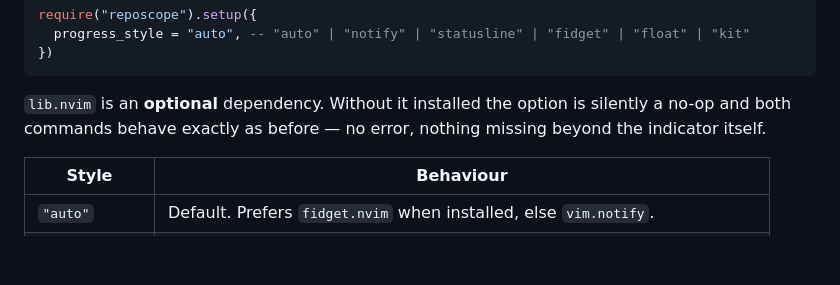
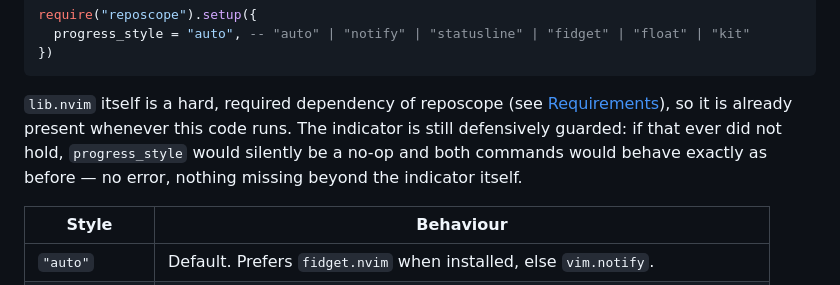
Before and after one commit to StefanBartl/reposcope.nvim, a Markdown page: docs/configuration.md, the part around the change. GitHub-like rendering; blank space fills up the shorter version.

Commit message:
docs(configuration): stop calling lib.nvim optional in the progress section
lib.nvim is a hard, required dependency (docs/requirements.md, CI's own
sibling-checkout comment, and dozens of bare module-load requires across
lua/reposcope). The progress-indicator paragraph called it 'optional'
dependency, contradicting that -- the pcall in utils/progress.lua is local
defensive padding for one indicator, not a real soft dependency. Reword to
match what the code and the rest of the docs actually say (LUA-01).

````diff
--- a/docs/configuration.md
+++ b/docs/configuration.md
@@ -104,9 +104,11 @@ require("reposcope").setup({
 })
 ```
 
-`lib.nvim` is an **optional** dependency. Without it installed the option is
-silently a no-op and both commands behave exactly as before — no error, nothing
-missing beyond the indicator itself.
+`lib.nvim` itself is a hard, required dependency of reposcope (see
+[Requirements](requirements.md)), so it is already present whenever this code
+runs. The indicator is still defensively guarded: if that ever did not hold,
+`progress_style` would silently be a no-op and both commands would behave
+exactly as before — no error, nothing missing beyond the indicator itself.
 
 | Style          | Behaviour                                                                 |
 | -------------- | ------------------------------------------------------------------------- |
````
